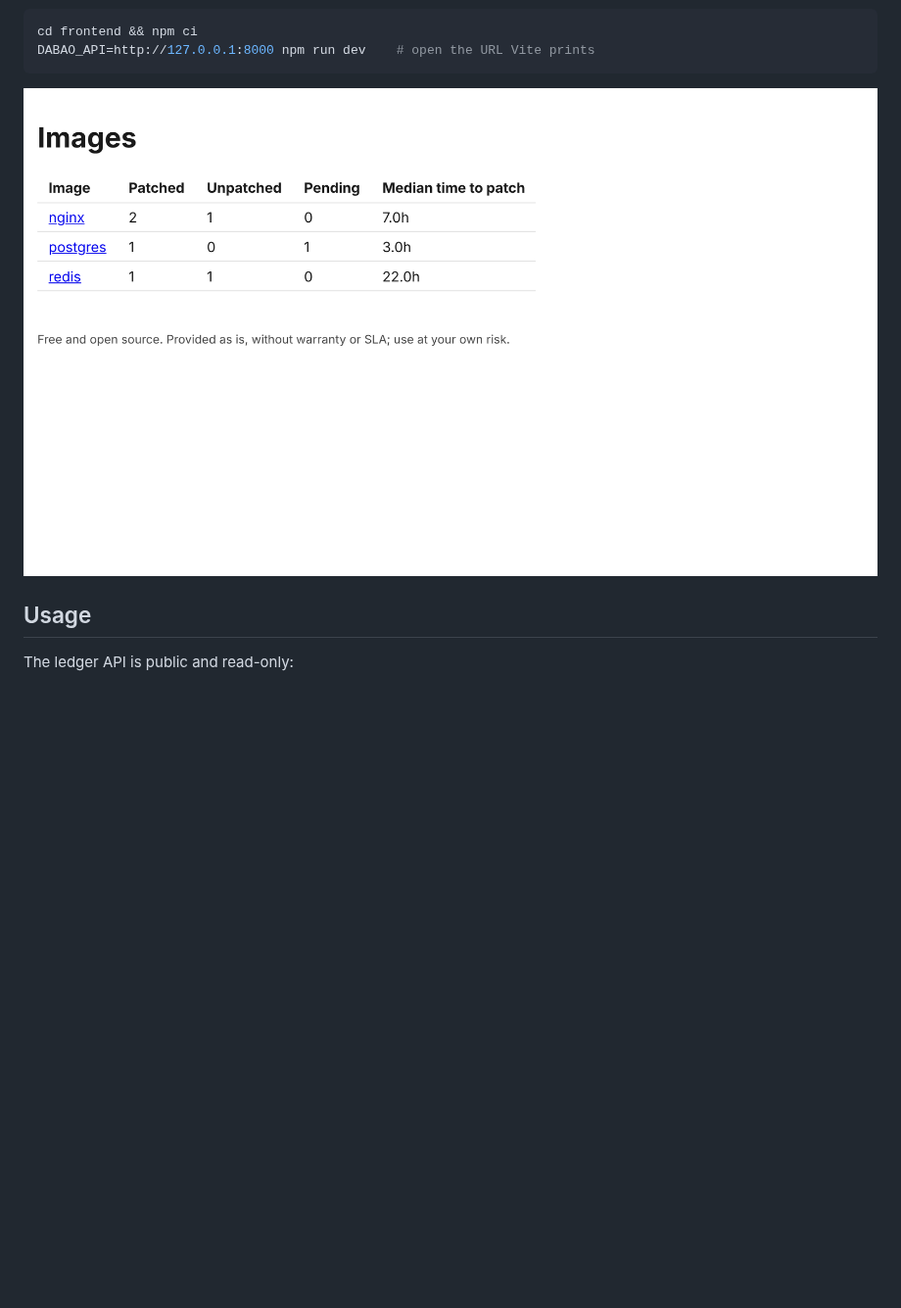
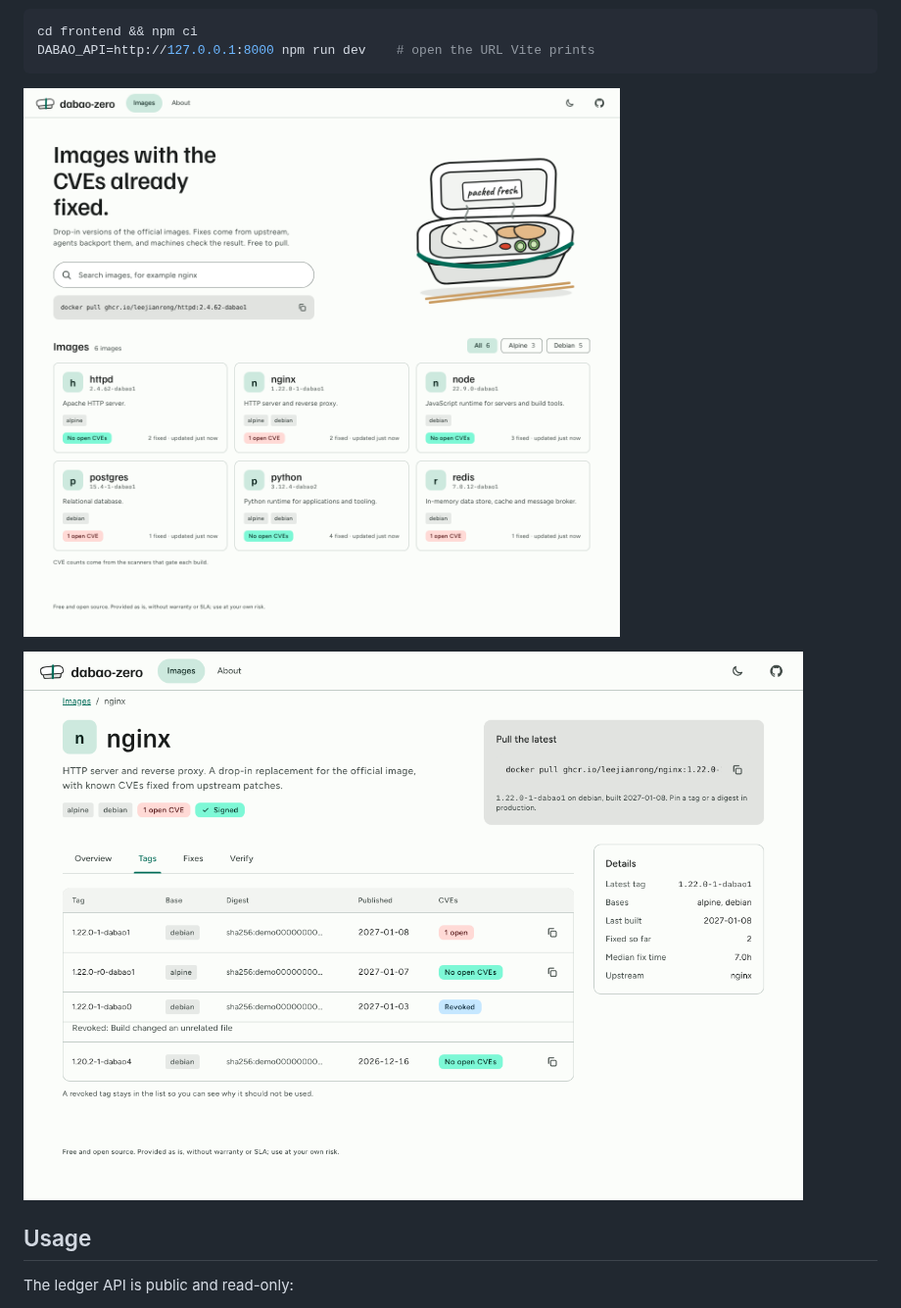
Before and after one commit to dabao-zero/dabao-zero, a Markdown page: README.md, the part around the change. Shown at 98% size. GitHub-like rendering; pictures changed too: docs/img/image-demo.png (added), docs/img/ledger-demo.png; blank space fills up the shorter version.

````diff
--- a/README.md
+++ b/README.md
@@ -62,7 +62,9 @@ cd frontend && npm ci
 DABAO_API=http://127.0.0.1:8000 npm run dev    # open the URL Vite prints
 ```
 
-![The ledger UI showing three demo images with patched, unpatched and pending counts](docs/img/ledger-demo.png)
+![The dabao-zero catalog with six demo images, each showing its open CVE count](docs/img/ledger-demo.png)
+
+![An image page with its tag table, including a revoked tag](docs/img/image-demo.png)
 
 ## Usage
 
````
Also changed, not shown: AGENTS.md (+2 -2 lines), TASKS.md (+1 -1 lines).
